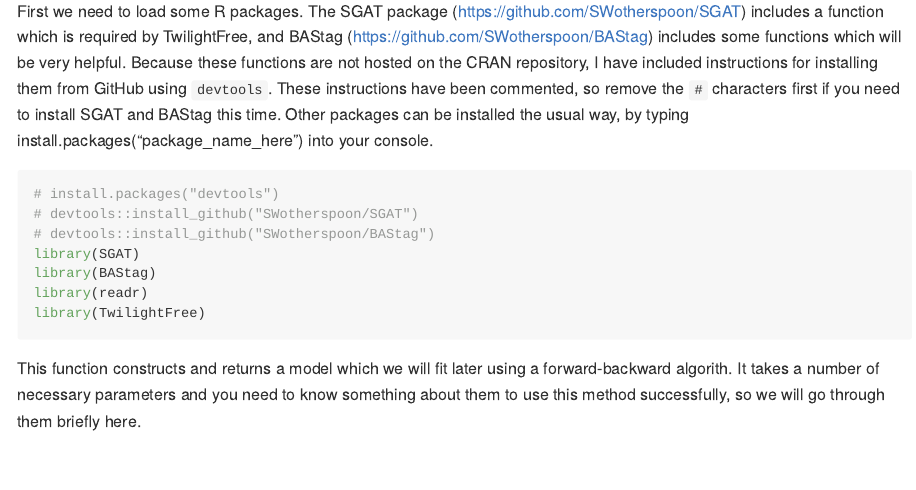
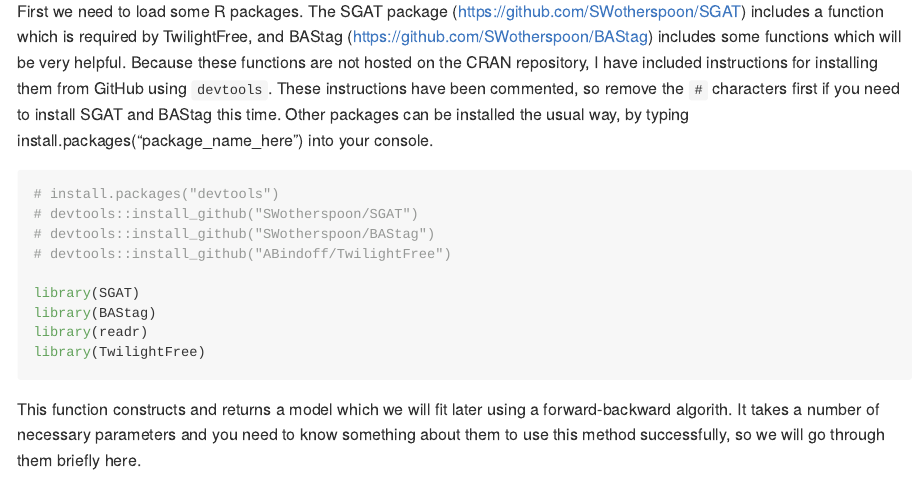
Before and after one commit to ABindoff/TwilightFree, an R Markdown document (quick_start_guide.Rmd): the page in a window 1100 px wide, from 390 px down. Rendered offline with R 4.5, knitr and Pandoc, with nearby package versions; some code elsewhere in the file could not run offline.

Commit message:
install_github twilightfree added

```diff
--- a/quick_start_guide.Rmd
+++ b/quick_start_guide.Rmd
@@ -19,6 +19,8 @@ First we need to load some R packages. The SGAT package (https://github.com/SWot
 # install.packages("devtools")
 # devtools::install_github("SWotherspoon/SGAT")
 # devtools::install_github("SWotherspoon/BAStag")
+# devtools::install_github("ABindoff/TwilightFree")
+
 library(SGAT)
 library(BAStag)
 library(readr)
```
